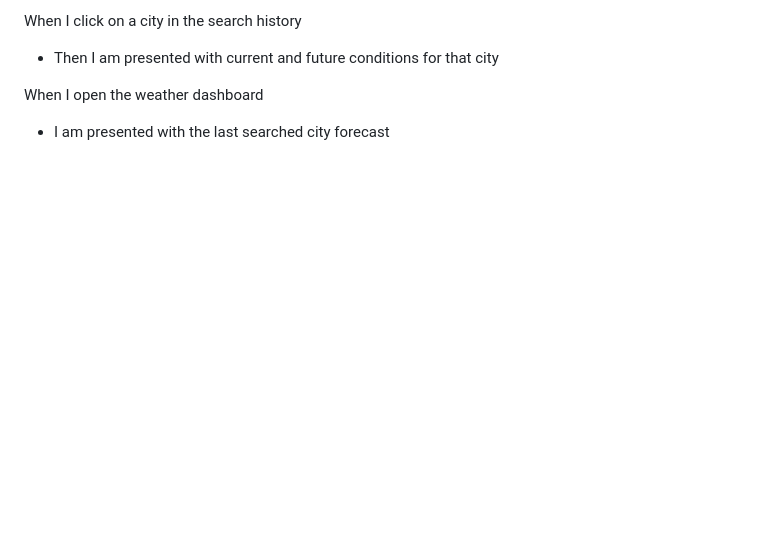
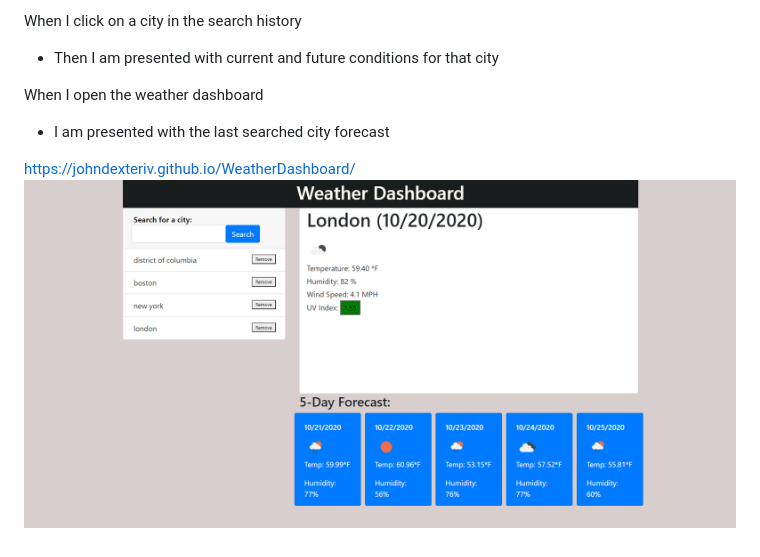
Before and after one commit to johndexteriv/WeatherDashboard, a Markdown page: README.md, the part around the change. Rendered like a GitHub page; pictures changed too: weatherdash.png (added); blank space fills up the shorter version.

Commit message:
Added photo and repo link to readme

```diff
--- a/README.md
+++ b/README.md
@@ -32,3 +32,6 @@ When I click on a city in the search history
 
 When I open the weather dashboard
 - I am presented with the last searched city forecast
+
+https://johndexteriv.github.io/WeatherDashboard/
+![Weather ScreenShot](weatherdash.png)
```
